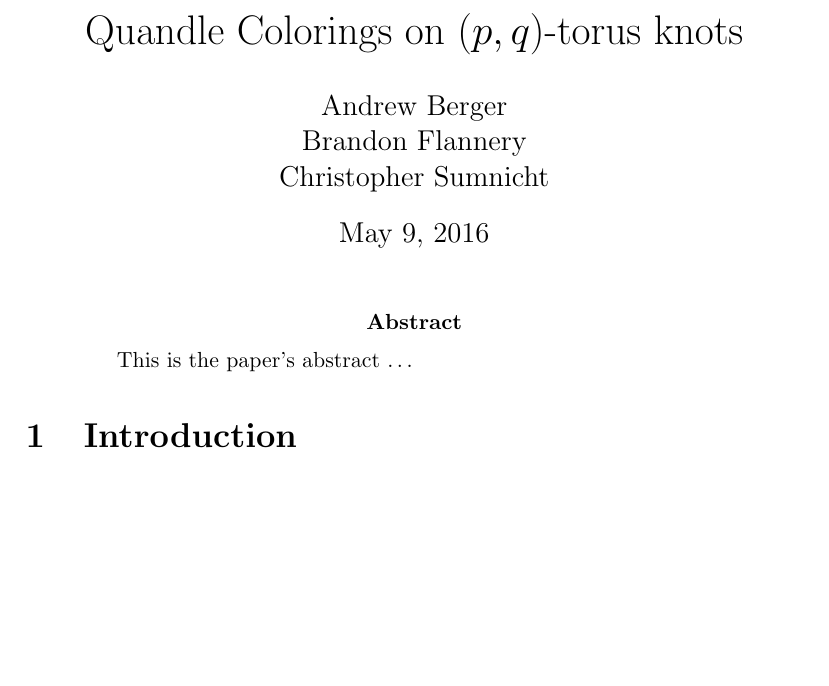
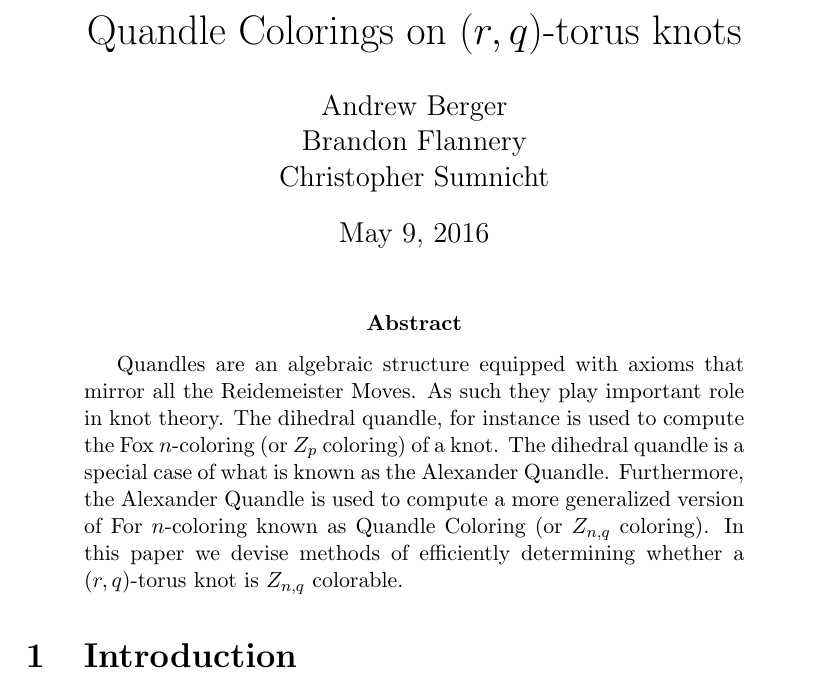
Before and after one commit to rueberger/191_Final_Project, a LaTeX paper (final.tex): part of page 1 of 2, cut so that both start at the same text, the shorter picture padded with empty space. Compiled offline with pdfLaTeX.

Commit message:
Added basic abstract

```diff
--- a/final.tex
+++ b/final.tex
@@ -1,4 +1,4 @@
-\title{Quandle Colorings on $(p,q)$-torus knots}
+\title{Quandle Colorings on $(r,q)$-torus knots}
 \author{
         Andrew Berger \\
 	Brandon Flannery \\
@@ -12,7 +12,7 @@
 \maketitle
 
 \begin{abstract}
-This is the paper's abstract \ldots
+	Quandles are an algebraic structure equipped with axioms that mirror all the Reidemeister Moves. As such they play important role in knot theory. The dihedral quandle, for instance is used to compute the Fox $n$-coloring (or $Z_p$ coloring) of a knot. The dihedral quandle is a special case of what is known as the Alexander Quandle. Furthermore, the Alexander Quandle is used to compute a more generalized version of For $n$-coloring known as Quandle Coloring (or $Z_{n,q}$ coloring). In this paper we devise methods of efficiently determining whether a $(r,q)$-torus knot is $Z_{n,q}$ colorable.
 \end{abstract}
 
 \section{Introduction}
```
